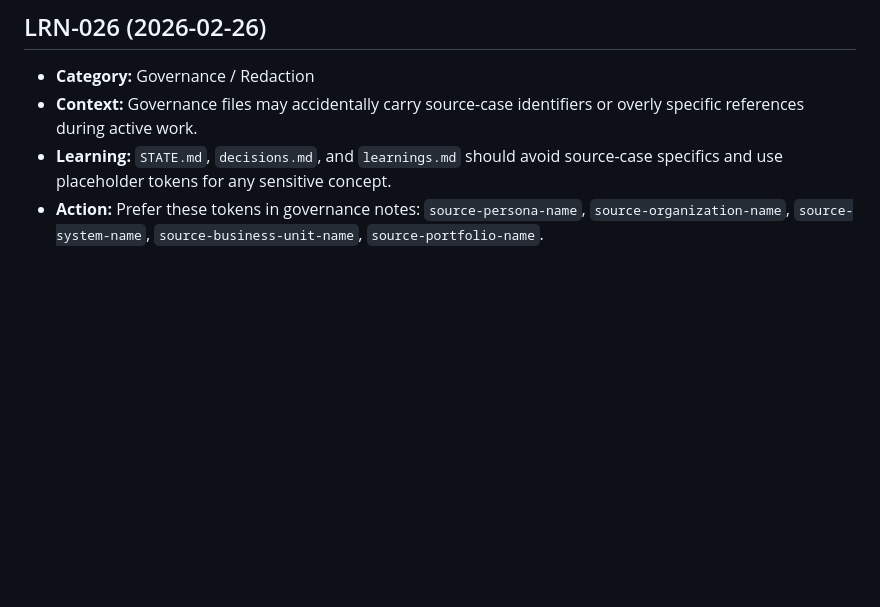
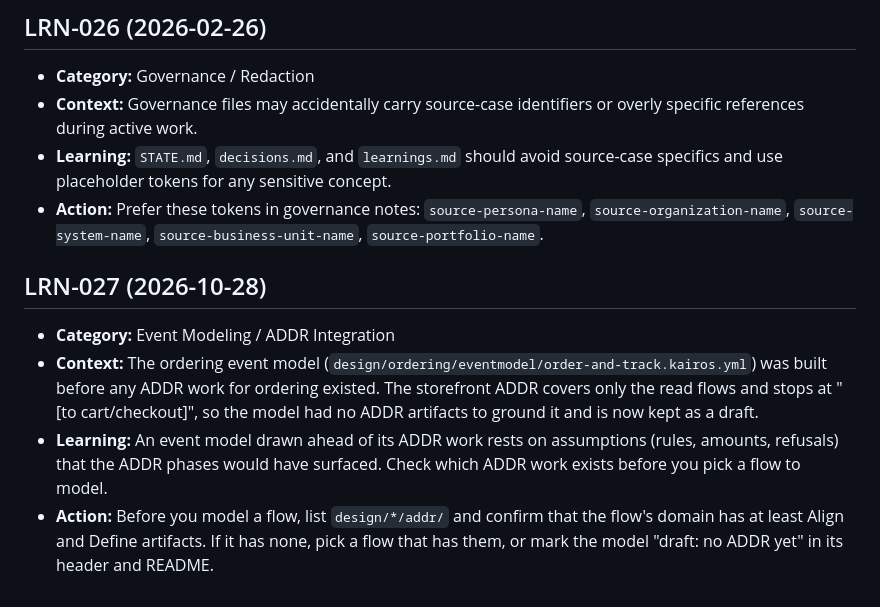
Before and after one commit to cjjohansen/drone-web, a Markdown page: .ralph/agent/learnings.md, the part around the change. Drawn GitHub-style; blank space fills up the shorter version.

Commit message:
Learnings: check which ADDR work exists before modelling a flow
Bead: galaxitech-website-ocj

Co-Authored-By: Claude Opus 5.5 <noreply@anthropic.com>

```diff
--- a/.ralph/agent/learnings.md
+++ b/.ralph/agent/learnings.md
@@ -170,3 +170,9 @@
 - **Context:** Governance files may accidentally carry source-case identifiers or overly specific references during active work.
 - **Learning:** `STATE.md`, `decisions.md`, and `learnings.md` should avoid source-case specifics and use placeholder tokens for any sensitive concept.
 - **Action:** Prefer these tokens in governance notes: `source-persona-name`, `source-organization-name`, `source-system-name`, `source-business-unit-name`, `source-portfolio-name`.
+
+## LRN-027 (2026-10-28)
+- **Category:** Event Modeling / ADDR Integration
+- **Context:** The ordering event model (`design/ordering/eventmodel/order-and-track.kairos.yml`) was built before any ADDR work for ordering existed. The storefront ADDR covers only the read flows and stops at "[to cart/checkout]", so the model had no ADDR artifacts to ground it and is now kept as a draft.
+- **Learning:** An event model drawn ahead of its ADDR work rests on assumptions (rules, amounts, refusals) that the ADDR phases would have surfaced. Check which ADDR work exists before you pick a flow to model.
+- **Action:** Before you model a flow, list `design/*/addr/` and confirm that the flow's domain has at least Align and Define artifacts. If it has none, pick a flow that has them, or mark the model "draft: no ADDR yet" in its header and README.
```
